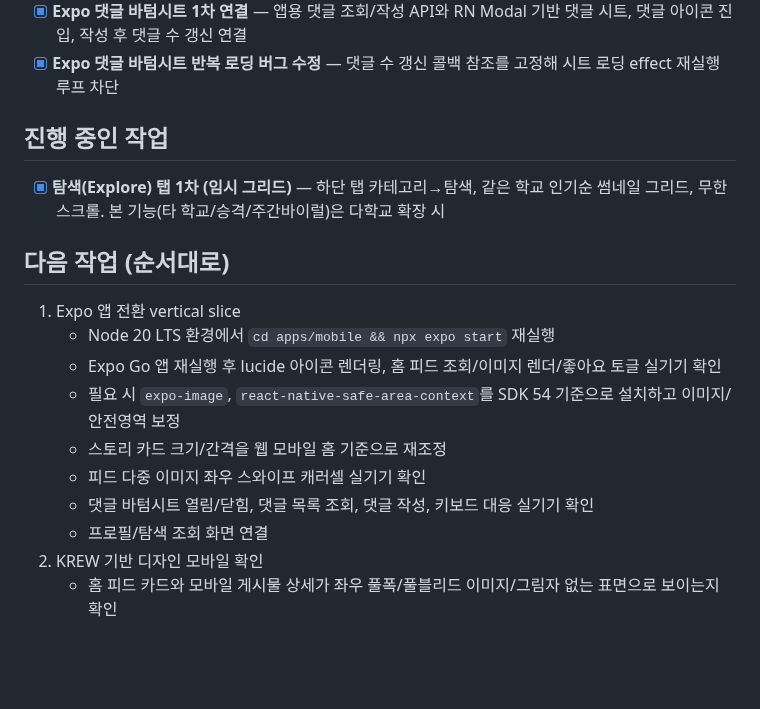
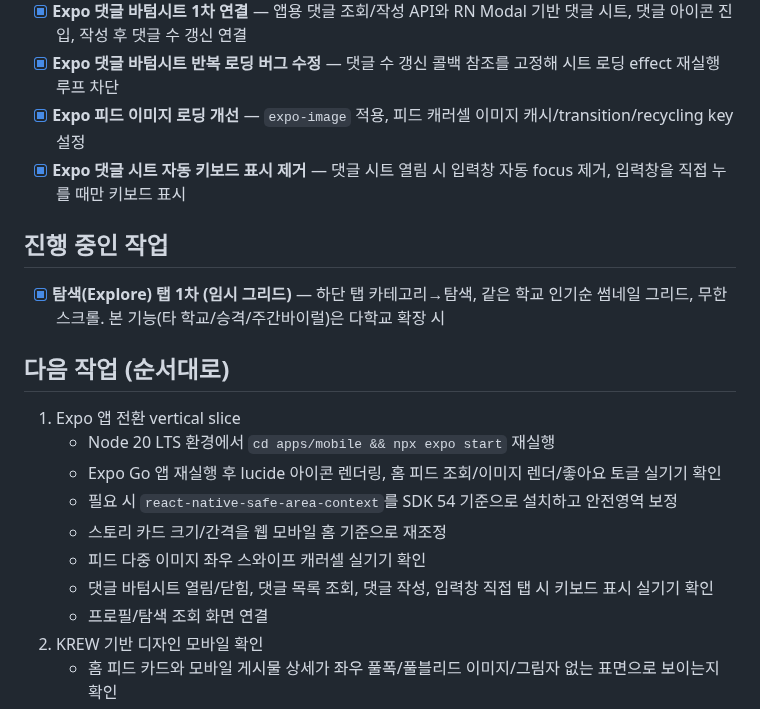
Before and after one commit to i-just-wokeup/univer, a Markdown page: docs/PLAN.md, the part around the change. Drawn GitHub-style; blank space fills up the shorter version.

Commit message:
docs: expo-image 적용/댓글 시트 자동 포커스 제거 완료 항목 반영

```diff
--- a/docs/PLAN.md
+++ b/docs/PLAN.md
@@ -145,6 +145,8 @@
 - [x] **Expo 피드 다중 이미지 캐러셀 구현** — 앱 피드 미디어를 horizontal paging 캐러셀로 분리하고 현재 이미지 인덱스 배지를 실제 스와이프와 동기화
 - [x] **Expo 댓글 바텀시트 1차 연결** — 앱용 댓글 조회/작성 API와 RN Modal 기반 댓글 시트, 댓글 아이콘 진입, 작성 후 댓글 수 갱신 연결
 - [x] **Expo 댓글 바텀시트 반복 로딩 버그 수정** — 댓글 수 갱신 콜백 참조를 고정해 시트 로딩 effect 재실행 루프 차단
+- [x] **Expo 피드 이미지 로딩 개선** — `expo-image` 적용, 피드 캐러셀 이미지 캐시/transition/recycling key 설정
+- [x] **Expo 댓글 시트 자동 키보드 표시 제거** — 댓글 시트 열림 시 입력창 자동 focus 제거, 입력창을 직접 누를 때만 키보드 표시
 
 ## 진행 중인 작업
 - [x] **탐색(Explore) 탭 1차 (임시 그리드)** — 하단 탭 카테고리→탐색, 같은 학교 인기순 썸네일 그리드, 무한 스크롤. 본 기능(타 학교/승격/주간바이럴)은 다학교 확장 시
@@ -154,10 +156,10 @@
 1. Expo 앱 전환 vertical slice
    - Node 20 LTS 환경에서 `cd apps/mobile && npx expo start` 재실행
    - Expo Go 앱 재실행 후 lucide 아이콘 렌더링, 홈 피드 조회/이미지 렌더/좋아요 토글 실기기 확인
-   - 필요 시 `expo-image`, `react-native-safe-area-context`를 SDK 54 기준으로 설치하고 이미지/안전영역 보정
+   - 필요 시 `react-native-safe-area-context`를 SDK 54 기준으로 설치하고 안전영역 보정
    - 스토리 카드 크기/간격을 웹 모바일 홈 기준으로 재조정
    - 피드 다중 이미지 좌우 스와이프 캐러셀 실기기 확인
-   - 댓글 바텀시트 열림/닫힘, 댓글 목록 조회, 댓글 작성, 키보드 대응 실기기 확인
+   - 댓글 바텀시트 열림/닫힘, 댓글 목록 조회, 댓글 작성, 입력창 직접 탭 시 키보드 표시 실기기 확인
    - 프로필/탐색 조회 화면 연결
 2. KREW 기반 디자인 모바일 확인
    - 홈 피드 카드와 모바일 게시물 상세가 좌우 풀폭/풀블리드 이미지/그림자 없는 표면으로 보이는지 확인
```
